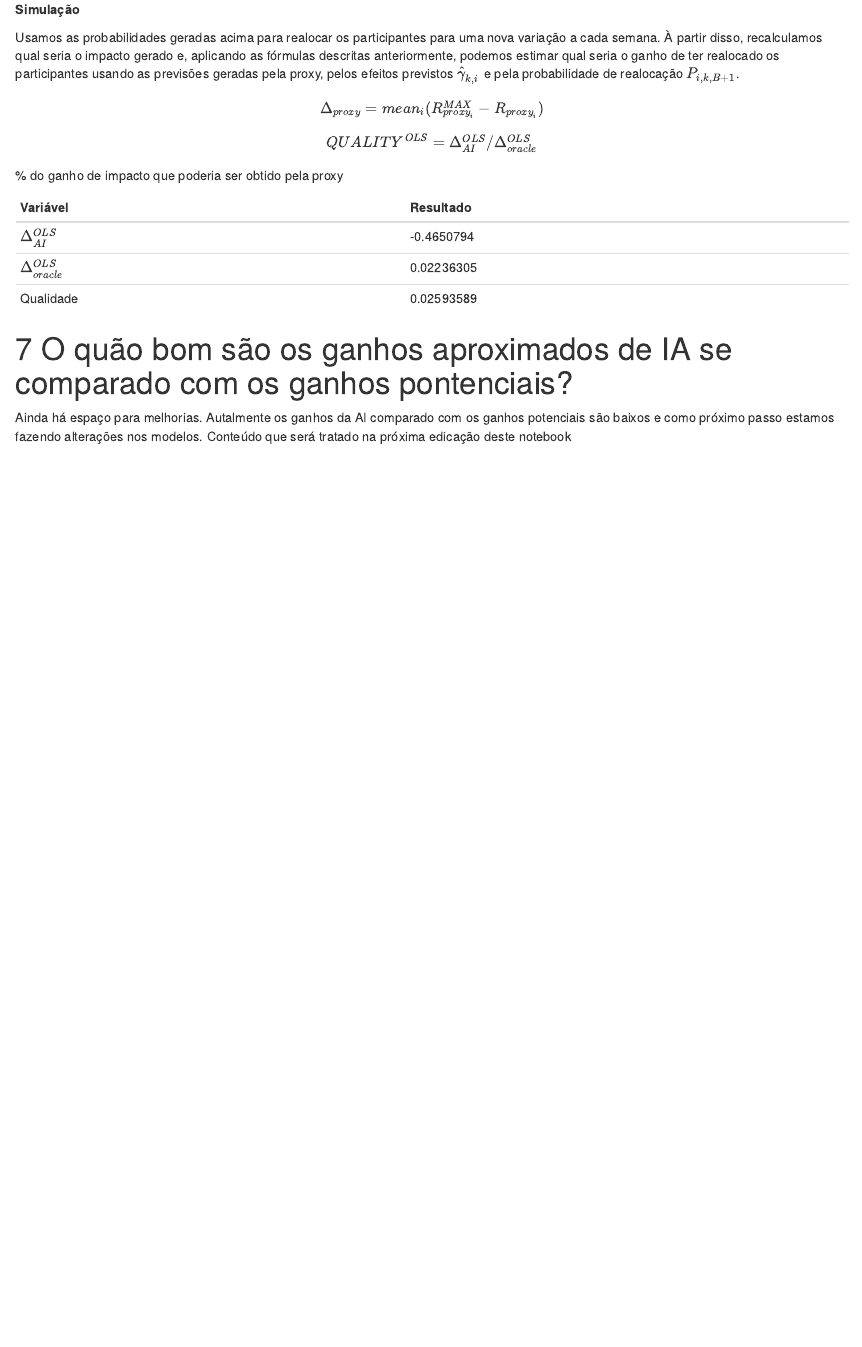
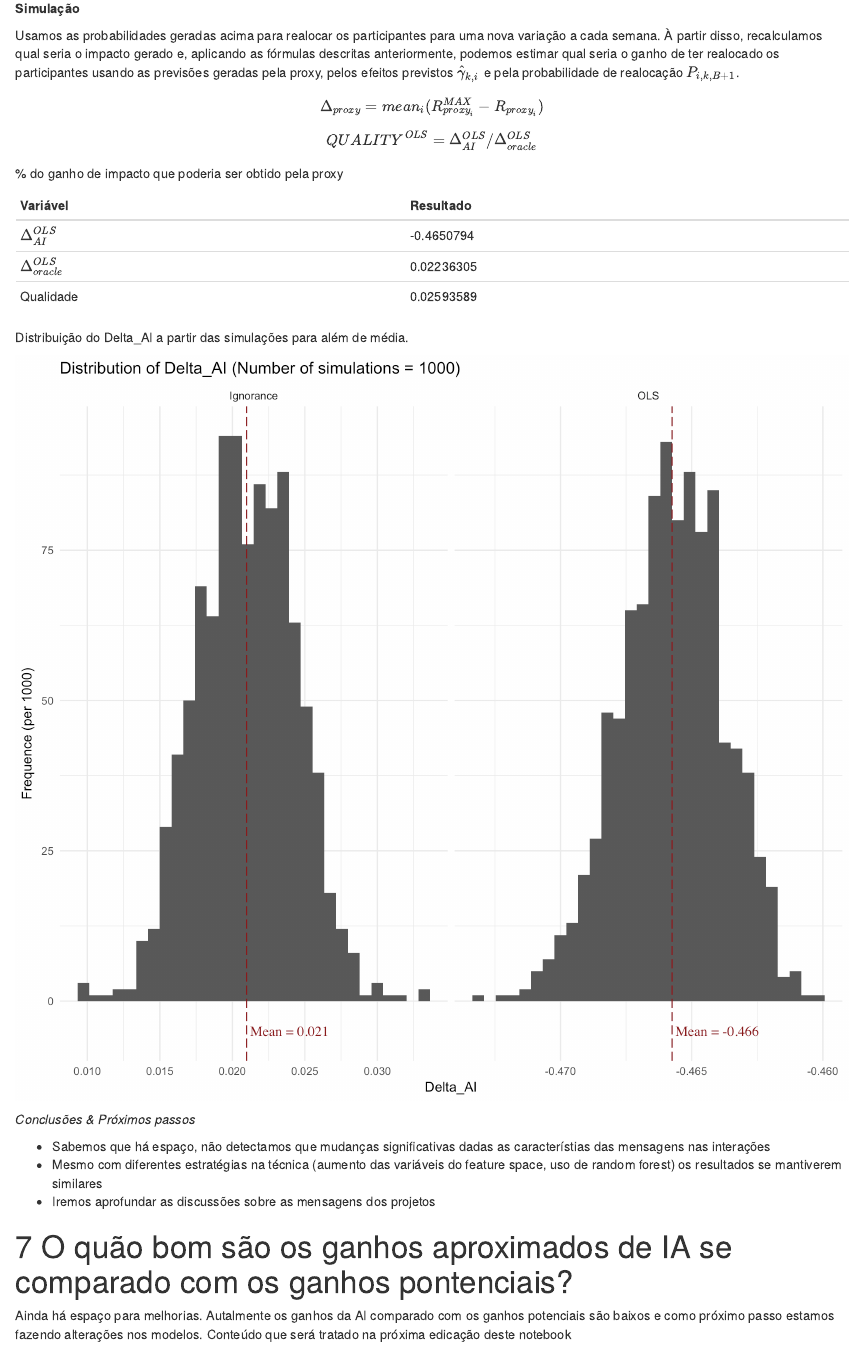
Before and after one commit to mgov-tech/r-scripts, an R Markdown document (roadmap.Rmd): the page in a window 1100 px wide, from 70 px down before the commit and from 1690 px down after it, so that both start at the same text. Rendered offline with R 4.5, knitr and Pandoc, with nearby package versions; some code elsewhere in the file could not run offline.

Commit message:
Alterações no documento refletindo as últimas discussões
Signed-off-by: Tiago Maluta <tmaluta@mgovbrasil.com.br>

```diff
--- a/roadmap.Rmd
+++ b/roadmap.Rmd
@@ -602,6 +602,17 @@ $$QUALITY^{OLS} = \Delta_{AI}^{OLS}/\Delta_{oracle}^{OLS}$$
 | $\Delta_{oracle}^{OLS}$  | 0.02236305 |
 | Qualidade  |  0.02593589 |
 
+Distribuição do Delta_AI a partir das simulações para além de média.
+
+![](fig/histo1.png)
+
+
+*Conclusões & Próximos passos*
+
+- Sabemos que há espaço, não detectamos que mudanças significativas dadas as característias das mensagens nas interações
+- Mesmo com diferentes estratégias na técnica (aumento das variáveis do feature space, uso de random forest) os resultados se mantiverem similares
+- Iremos aprofundar as discussões sobre as mensagens dos projetos
+
 
 # 7 O quão bom são os ganhos aproximados de IA se comparado com os ganhos pontenciais?
 
```
Also changed, not shown: fig/delta_ai_dist.png, fig/histo1.png (added), fig/intro-ai.png (renamed from fig/intro-ia.png), fig/v_max.png, fig/v_max_h.png (deleted), roadmap.Rmd (4 more changed lines), 1 other file.
